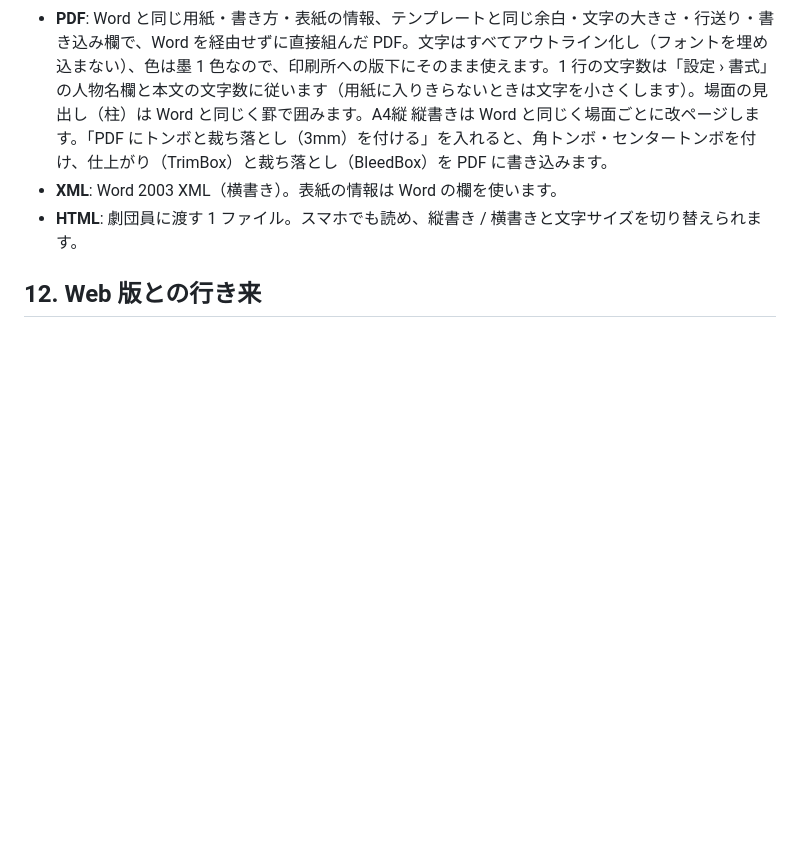
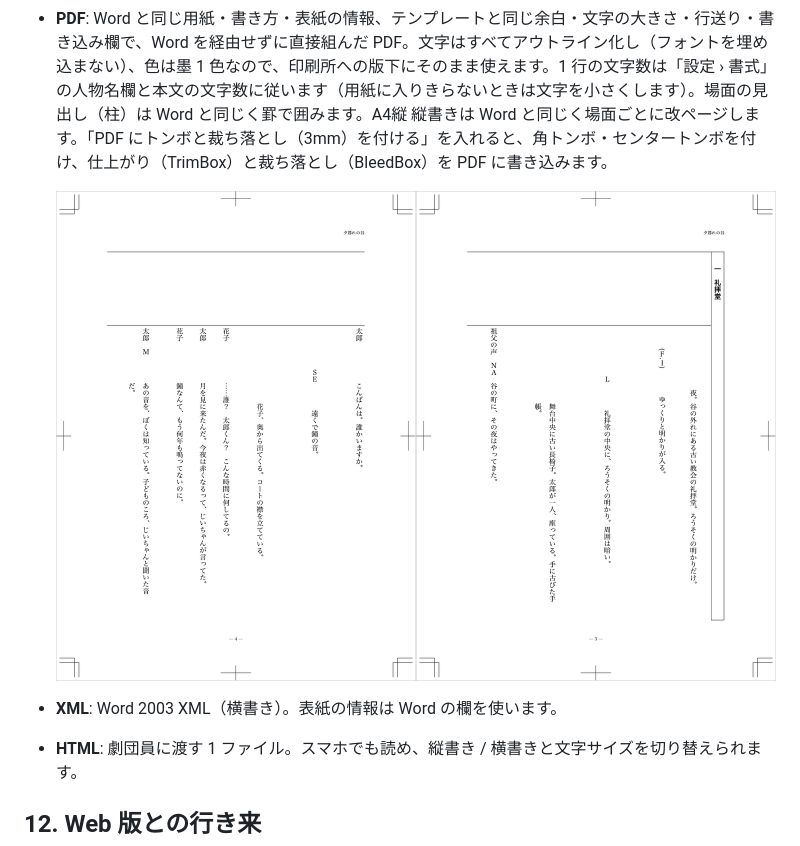
Before and after one commit to ICTCacao/ScenarioWriterSolo, a Markdown page: docs/MANUAL.md, the part around the change. Drawn GitHub-style; pictures changed too: docs/img/manual/pdf_sample.png (added); blank space fills up the shorter version.

```diff
--- a/docs/MANUAL.md
+++ b/docs/MANUAL.md
@@ -126,6 +126,9 @@ ScenarioWriterSolo は、舞台・映像の脚本を書くためのひとり用
 - **テキスト（.txt）**: 文字だけの台本。字下げは全角空白、1 行の文字数は書式の設定どおり。文字コード（UTF-8 / Shift_JIS）と改行コードを選べます。
 - **Word（.docx）**: 株式会社 deerstudio 配布の脚本テンプレートを使った Word ファイル。用紙・書き方（A4縦 縦書き / A4縦 横書き / A4横 縦書き）と、表紙の情報（作者名・脚本協会登録番号・草稿バージョン・日付（和暦）・住所・電話番号・電子メール）を入れます。「書き込み欄」で、本文ページの書き込み用の余白と区切りの罫の位置を選べます（なし / 上 / 下。横書きでは上 = 左、下 = 右。テンプレートのままは「上」）。PDF にも同じく効きます。Word 2007 以降と Pages で開けます。
 - **PDF**: Word と同じ用紙・書き方・表紙の情報、テンプレートと同じ余白・文字の大きさ・行送り・書き込み欄で、Word を経由せずに直接組んだ PDF。文字はすべてアウトライン化し（フォントを埋め込まない）、色は墨 1 色なので、印刷所への版下にそのまま使えます。1 行の文字数は「設定 › 書式」の人物名欄と本文の文字数に従います（用紙に入りきらないときは文字を小さくします）。場面の見出し（柱）は Word と同じく罫で囲みます。A4縦 縦書きは Word と同じく場面ごとに改ページします。「PDF にトンボと裁ち落とし（3mm）を付ける」を入れると、角トンボ・センタートンボを付け、仕上がり（TrimBox）と裁ち落とし（BleedBox）を PDF に書き込みます。
+
+  ![PDF の見本（A4縦 縦書き、書き込み欄「上」、トンボ付き。右が場面の最初のページ、左が次のページ）](img/manual/pdf_sample.png)
+
 - **XML**: Word 2003 XML（横書き）。表紙の情報は Word の欄を使います。
 - **HTML**: 劇団員に渡す 1 ファイル。スマホでも読め、縦書き / 横書きと文字サイズを切り替えられます。
 
```
Also changed, not shown: 7 other files.
